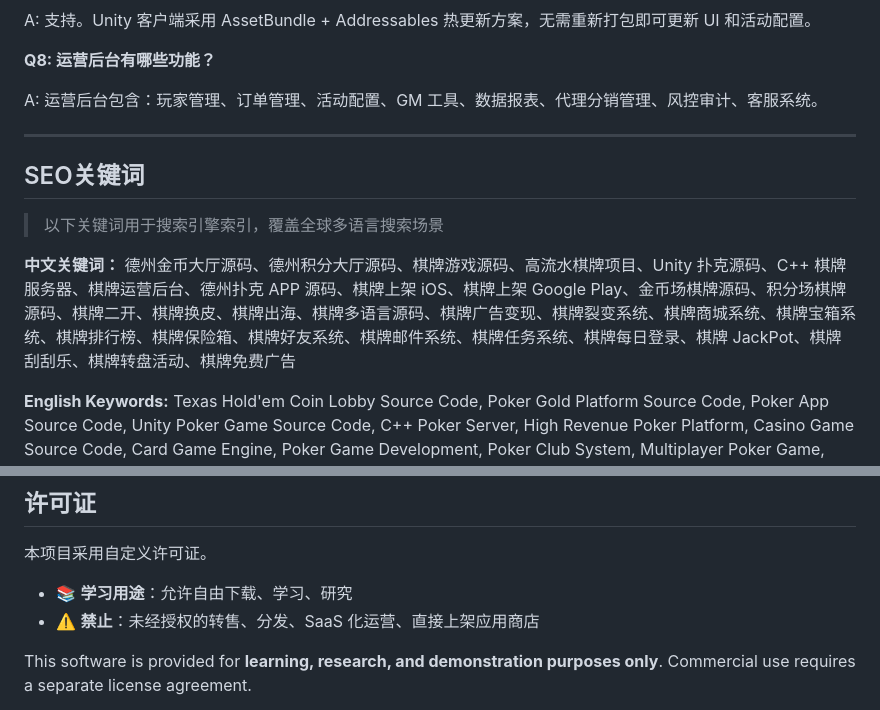
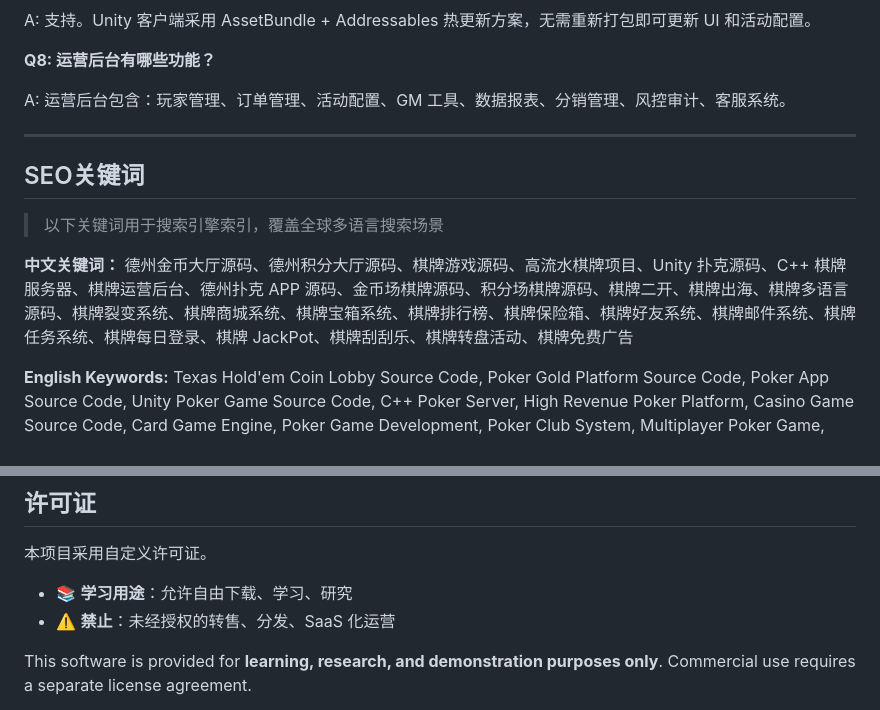
Before and after one commit to alibabamayun888/texas-holdem-coin-lobby, a Markdown page: README.md, 2 parts joined by grey strips. Drawn GitHub-style.

```diff
--- a/README.md
+++ b/README.md
@@ -335,7 +322,7 @@ A: 支持。Unity 客户端采用 AssetBundle + Addressables 热更新方案，
 
 **Q8: 运营后台有哪些功能？**
 
-A: 运营后台包含：玩家管理、订单管理、活动配置、GM 工具、数据报表、代理分销管理、风控审计、客服系统。
+A: 运营后台包含：玩家管理、订单管理、活动配置、GM 工具、数据报表、分销管理、风控审计、客服系统。
 
 ---
 
@@ -343,7 +330,7 @@ A: 运营后台包含：玩家管理、订单管理、活动配置、GM 工具
 
 > 以下关键词用于搜索引擎索引，覆盖全球多语言搜索场景
 
-**中文关键词：** 德州金币大厅源码、德州积分大厅源码、棋牌游戏源码、高流水棋牌项目、Unity 扑克源码、C++ 棋牌服务器、棋牌运营后台、德州扑克 APP 源码、棋牌上架 iOS、棋牌上架 Google Play、金币场棋牌源码、积分场棋牌源码、棋牌二开、棋牌换皮、棋牌出海、棋牌多语言源码、棋牌广告变现、棋牌裂变系统、棋牌商城系统、棋牌宝箱系统、棋牌排行榜、棋牌保险箱、棋牌好友系统、棋牌邮件系统、棋牌任务系统、棋牌每日登录、棋牌 JackPot、棋牌刮刮乐、棋牌转盘活动、棋牌免费广告
+**中文关键词：** 德州金币大厅源码、德州积分大厅源码、棋牌游戏源码、高流水棋牌项目、Unity 扑克源码、C++ 棋牌服务器、棋牌运营后台、德州扑克 APP 源码、金币场棋牌源码、积分场棋牌源码、棋牌二开、棋牌出海、棋牌多语言源码、棋牌裂变系统、棋牌商城系统、棋牌宝箱系统、棋牌排行榜、棋牌保险箱、棋牌好友系统、棋牌邮件系统、棋牌任务系统、棋牌每日登录、棋牌 JackPot、棋牌刮刮乐、棋牌转盘活动、棋牌免费广告
 
 **English Keywords:** Texas Hold'em Coin Lobby Source Code, Poker Gold Platform Source Code, Poker App Source Code, Unity Poker Game Source Code, C++ Poker Server, High Revenue Poker Platform, Casino Game Source Code, Card Game Engine, Poker Game Development, Poker Club System, Multiplayer Poker Game, Online Poker Backend, Poker Tournament Software, Poker Game for iOS, Poker Game for Android, Poker Game White Label, Poker Game Reskin, Poker Gold Coin Lobby, Poker Points Lobby, Poker Game Admin Panel, Poker Game Operation System, Poker Game Store System, Poker Game Daily Bonus, Poker Game Jackpot, Poker Game Scratch Card, Poker Game Lucky Wheel, Poker Game Ad Monetization
 
@@ -358,7 +345,7 @@ A: 运营后台包含：玩家管理、订单管理、活动配置、GM 工具
 本项目采用自定义许可证。
 
 - 📚 **学习用途**：允许自由下载、学习、研究
-- ⚠️ **禁止**：未经授权的转售、分发、SaaS 化运营、直接上架应用商店
+- ⚠️ **禁止**：未经授权的转售、分发、SaaS 化运营
 
 This software is provided for **learning, research, and demonstration purposes only**. Commercial use requires a separate license agreement.
 
```
Also changed, not shown: other parts of README.md (+15 -28 lines).
